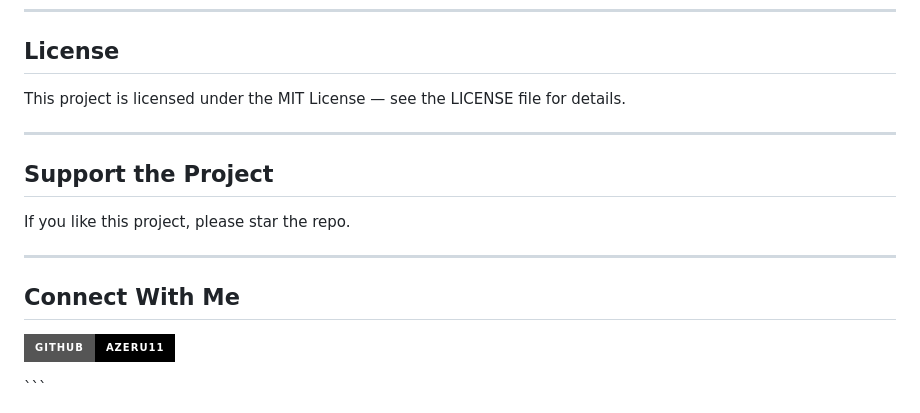
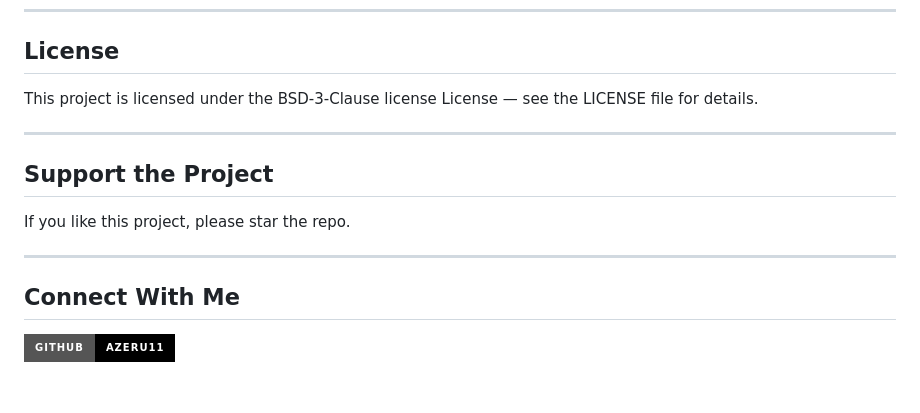
Before and after one commit to AzerUI1/PY-editX, a Markdown page: README.md, the part around one of its changes. Drawn GitHub-style; badges without logos.

Commit message:
Revise README for project structure and license
Updated project structure formatting and license information.

````diff
--- a/README.md
+++ b/README.md
@@ -141,7 +141,7 @@ python text_editor.py
 
 ## License
 
-This project is licensed under the MIT License — see the LICENSE file for details.
+This project is licensed under the BSD-3-Clause license License — see the LICENSE file for details.
 
 ---
 
@@ -158,4 +158,3 @@ If you like this project, please star the repo.
     <img src="https://img.shields.io/badge/GitHub-AzerU11-000000?style=for-the-badge&logo=github" />
   </a>
 </p>
-```
````
Also changed, not shown: other parts of README.md (+6 -6 lines).
